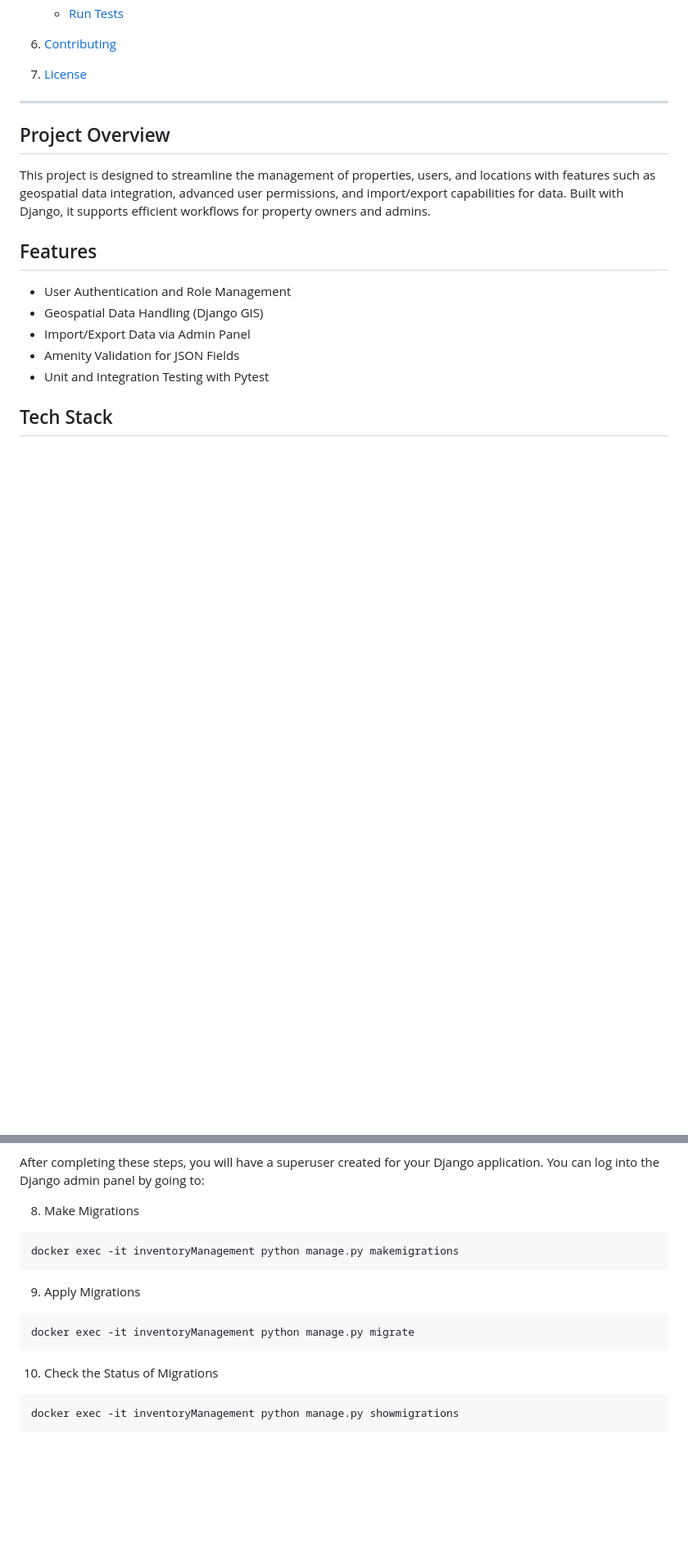
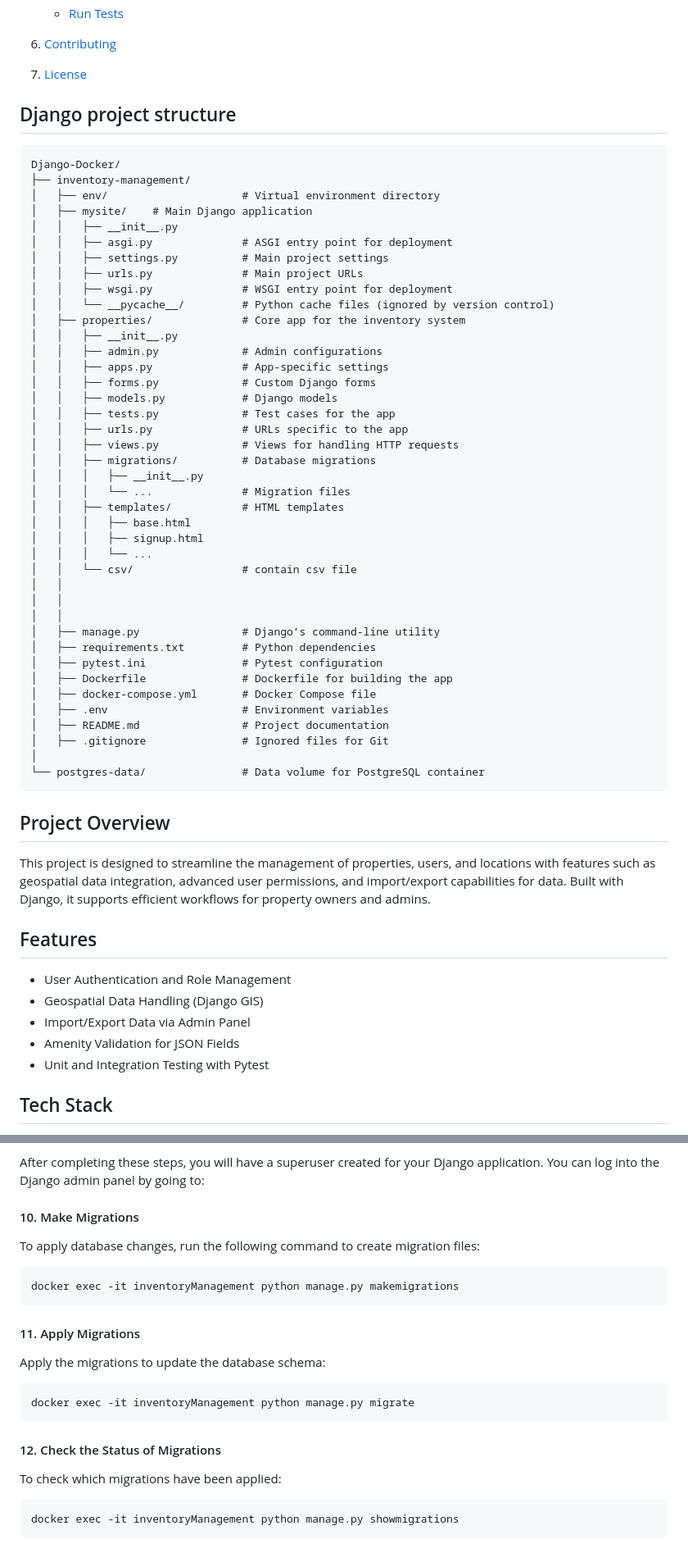
Before and after one commit to siam29/Django-Docker, a Markdown page: README.md, 2 parts joined by grey strips. Shown: that part at 82% size. GitHub-like rendering; blank space fills up the shorter version.

````diff
--- a/README.md
+++ b/README.md
@@ -19,7 +19,51 @@ An efficient and scalable inventory management system built with Django. It supp
 7. [Contributing](#contributing)
 8. [License](#license)
 
----
+
+
+## Django project structure
+```
+Django-Docker/
+├── inventory-management/
+│   ├── env/                     # Virtual environment directory
+│   ├── mysite/    # Main Django application
+│   │   ├── __init__.py
+│   │   ├── asgi.py              # ASGI entry point for deployment
+│   │   ├── settings.py          # Main project settings
+│   │   ├── urls.py              # Main project URLs
+│   │   ├── wsgi.py              # WSGI entry point for deployment
+│   │   └── __pycache__/         # Python cache files (ignored by version control)
+│   ├── properties/              # Core app for the inventory system
+│   │   ├── __init__.py
+│   │   ├── admin.py             # Admin configurations
+│   │   ├── apps.py              # App-specific settings
+│   │   ├── forms.py             # Custom Django forms
+│   │   ├── models.py            # Django models
+│   │   ├── tests.py             # Test cases for the app
+│   │   ├── urls.py              # URLs specific to the app
+│   │   ├── views.py             # Views for handling HTTP requests
+│   │   ├── migrations/          # Database migrations
+│   │   │   ├── __init__.py
+│   │   │   └── ...              # Migration files
+│   │   ├── templates/           # HTML templates
+│   │   │   ├── base.html
+│   │   │   ├── signup.html
+│   │   │   └── ...
+│   │   └── csv/                 # contain csv file
+│   │
+│   │
+│   │
+│   ├── manage.py                # Django’s command-line utility
+│   ├── requirements.txt         # Python dependencies
+│   ├── pytest.ini               # Pytest configuration
+│   ├── Dockerfile               # Dockerfile for building the app
+│   ├── docker-compose.yml       # Docker Compose file
+│   ├── .env                     # Environment variables
+│   ├── README.md                # Project documentation
+│   ├── .gitignore               # Ignored files for Git
+│
+└── postgres-data/               # Data volume for PostgreSQL container
+```
 
 
 ## Project Overview
@@ -94,16 +146,19 @@ Then show this messege. Fill up this carefully and remember the password
 
 After completing these steps, you will have a superuser created for your Django application. You can log into the Django admin panel by going to:
 
-8. Make Migrations
+#### 10. Make Migrations
+To apply database changes, run the following command to create migration files:
 ```
 docker exec -it inventoryManagement python manage.py makemigrations
 ```
-9. Apply Migrations
+#### 11. Apply Migrations
+Apply the migrations to update the database schema:
 ```
 docker exec -it inventoryManagement python manage.py migrate
 ```
 
-10. Check the Status of Migrations
+#### 12. Check the Status of Migrations
+To check which migrations have been applied:
 ```
 docker exec -it inventoryManagement python manage.py showmigrations
 ```
````
Also changed, not shown: other parts of README.md (+30 -11 lines), inventory-management/README.md (deleted, +0 -45 lines), property_owner.png (added).
